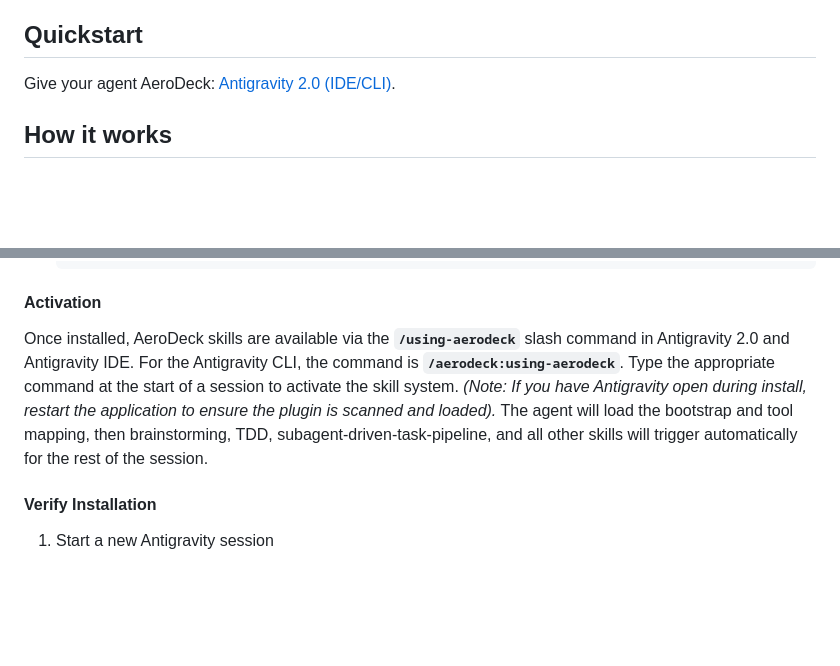
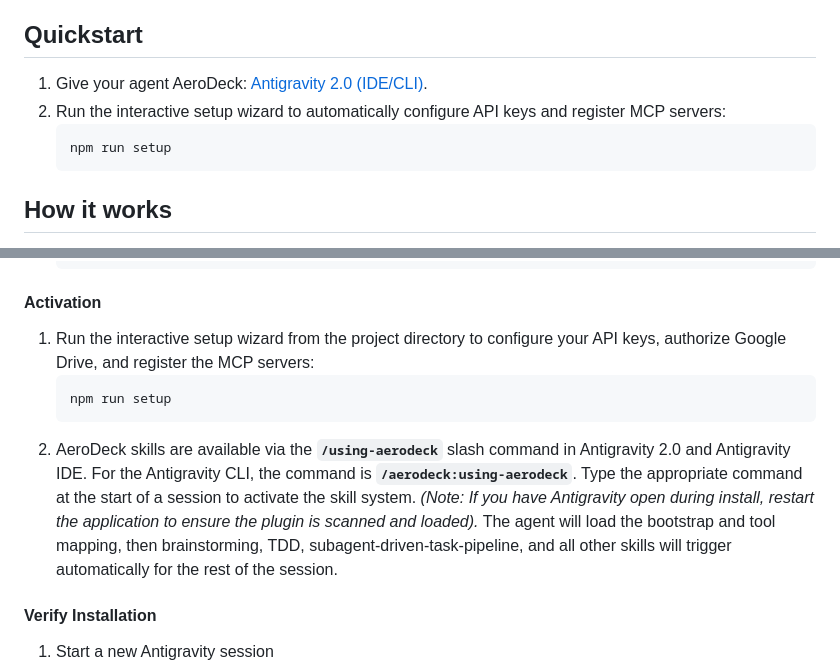
Before and after one commit to eeftychiou/AeroDeck, a Markdown page: README.md, 2 parts joined by grey strips. Drawn GitHub-style; blank space fills up the shorter version.

Commit message:
docs(readme): document interactive setup wizard in quickstart and activation

````diff
--- a/README.md
+++ b/README.md
@@ -6,7 +6,11 @@ AeroDeck natively supports the **Google Antigravity 2.0** platform, featuring a
 
 ## Quickstart
 
-Give your agent AeroDeck: [Antigravity 2.0 (IDE/CLI)](#antigravity-20-idecli).
+1. Give your agent AeroDeck: [Antigravity 2.0 (IDE/CLI)](#antigravity-20-idecli).
+2. Run the interactive setup wizard to automatically configure API keys and register MCP servers:
+   ```bash
+   npm run setup
+   ```
 
 ## How it works
 
@@ -97,7 +101,11 @@ If you run the **Windows Antigravity IDE** but your workspace is in **WSL**, the
 
 #### Activation
 
-Once installed, AeroDeck skills are available via the **`/using-aerodeck`** slash command in Antigravity 2.0 and Antigravity IDE. For the Antigravity CLI, the command is **`/aerodeck:using-aerodeck`**. Type the appropriate command at the start of a session to activate the skill system. *(Note: If you have Antigravity open during install, restart the application to ensure the plugin is scanned and loaded).* The agent will load the bootstrap and tool mapping, then brainstorming, TDD, subagent-driven-task-pipeline, and all other skills will trigger automatically for the rest of the session.
+1. Run the interactive setup wizard from the project directory to configure your API keys, authorize Google Drive, and register the MCP servers:
+   ```bash
+   npm run setup
+   ```
+2. AeroDeck skills are available via the **`/using-aerodeck`** slash command in Antigravity 2.0 and Antigravity IDE. For the Antigravity CLI, the command is **`/aerodeck:using-aerodeck`**. Type the appropriate command at the start of a session to activate the skill system. *(Note: If you have Antigravity open during install, restart the application to ensure the plugin is scanned and loaded).* The agent will load the bootstrap and tool mapping, then brainstorming, TDD, subagent-driven-task-pipeline, and all other skills will trigger automatically for the rest of the session.
 
 
 
````
